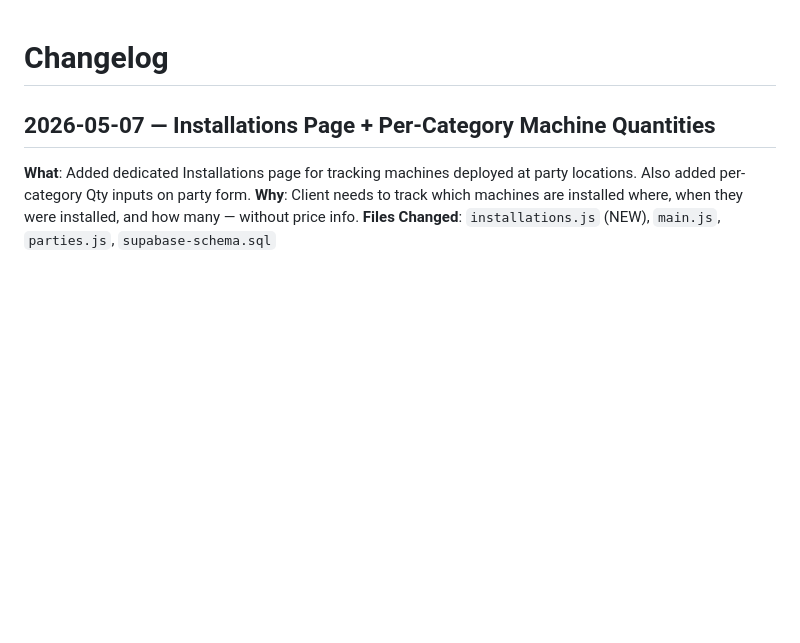
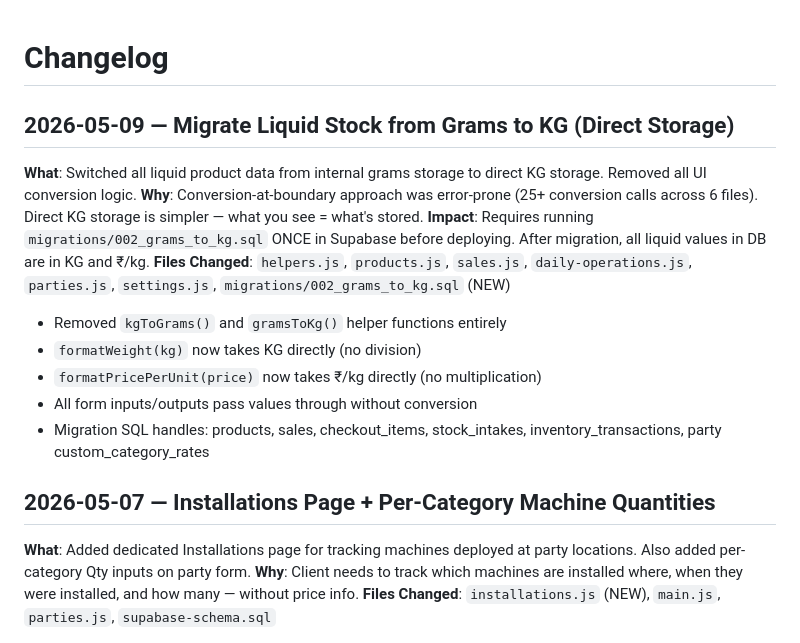
Before and after one commit to naramadaessence/inventory-management, a Markdown page: knowledge-base/changelog.md, the part around the change. Drawn GitHub-style; blank space fills up the shorter version.

Commit message:
docs: update changelog for KG migration

```diff
--- a/knowledge-base/changelog.md
+++ b/knowledge-base/changelog.md
@@ -1,4 +1,16 @@
 # Changelog
+
+## 2026-05-09 — Migrate Liquid Stock from Grams to KG (Direct Storage)
+**What**: Switched all liquid product data from internal grams storage to direct KG storage. Removed all UI conversion logic.
+**Why**: Conversion-at-boundary approach was error-prone (25+ conversion calls across 6 files). Direct KG storage is simpler — what you see = what's stored.
+**Impact**: Requires running `migrations/002_grams_to_kg.sql` ONCE in Supabase before deploying. After migration, all liquid values in DB are in KG and ₹/kg.
+**Files Changed**: `helpers.js`, `products.js`, `sales.js`, `daily-operations.js`, `parties.js`, `settings.js`, `migrations/002_grams_to_kg.sql` (NEW)
+
+- Removed `kgToGrams()` and `gramsToKg()` helper functions entirely
+- `formatWeight(kg)` now takes KG directly (no division)
+- `formatPricePerUnit(price)` now takes ₹/kg directly (no multiplication)
+- All form inputs/outputs pass values through without conversion
+- Migration SQL handles: products, sales, checkout_items, stock_intakes, inventory_transactions, party custom_category_rates
 
 ## 2026-05-07 — Installations Page + Per-Category Machine Quantities
 **What**: Added dedicated Installations page for tracking machines deployed at party locations. Also added per-category Qty inputs on party form.
```
